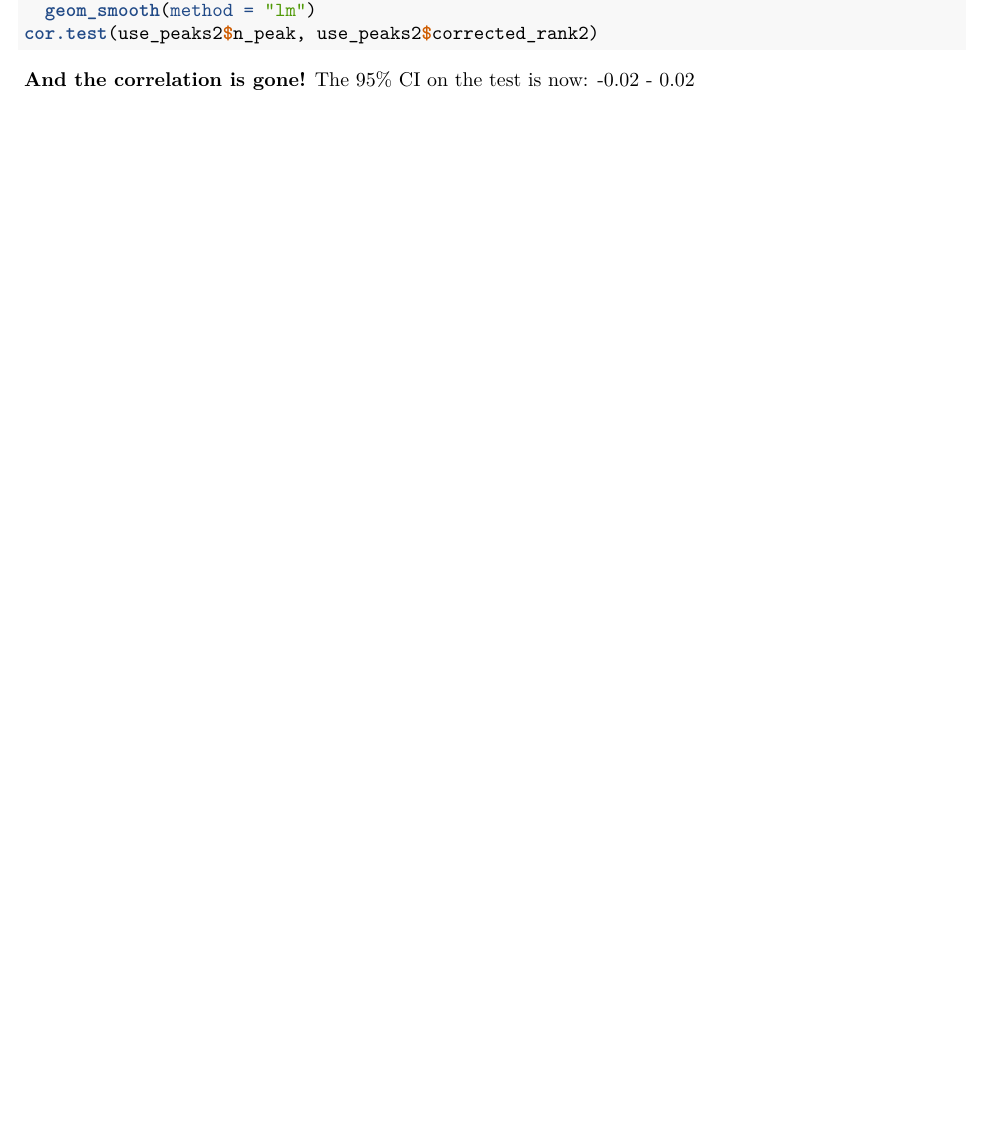
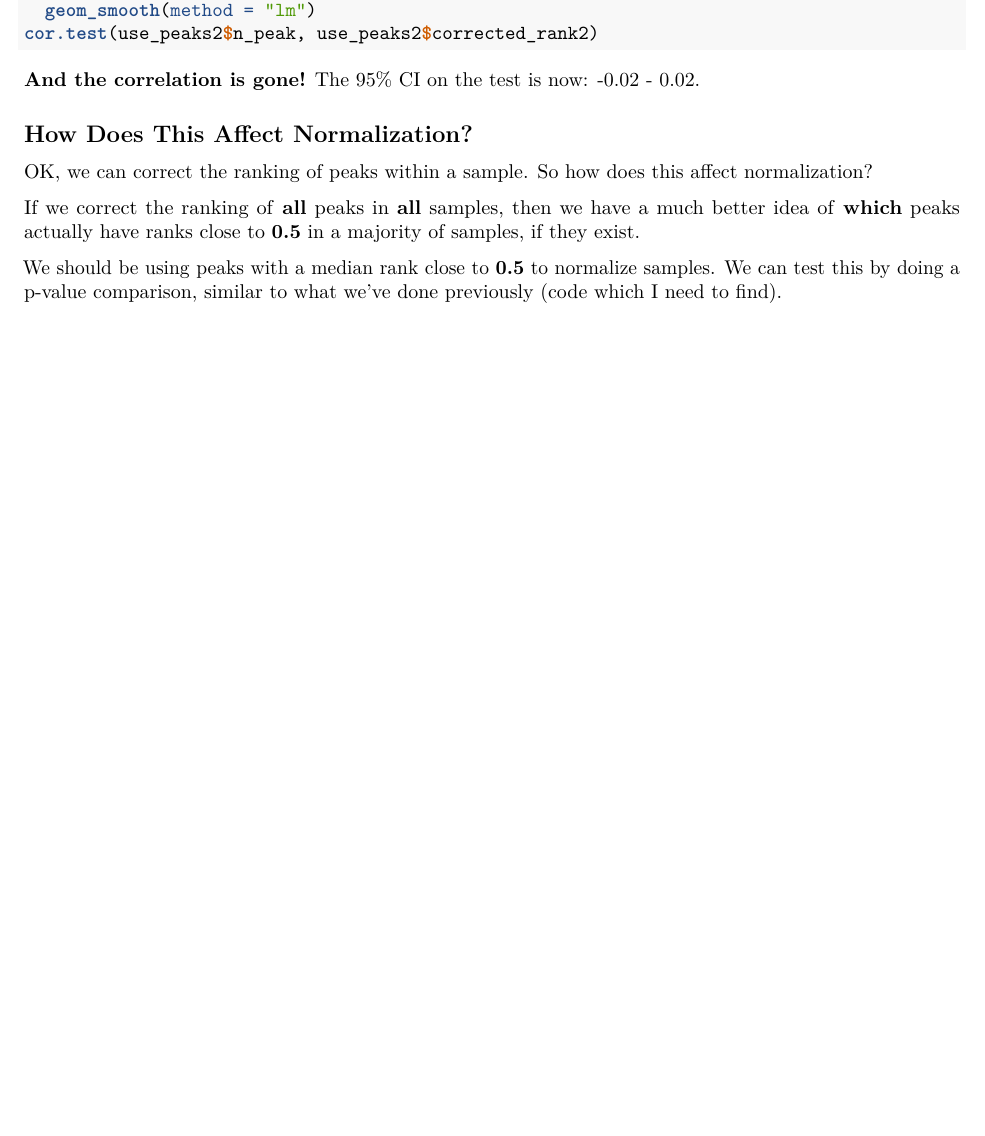
Before and after one commit to rmflight/metabolomicsUtilities, an R Markdown document (testing_stuff/ranked_peaks.Rmd): part of page 3 of 3, cut so that both start at the same text, the shorter picture padded with empty space. Rendered offline with R 4.5, knitr and Pandoc, then LaTeX, with nearby package versions; the code chunks are not run, so their results and figures are left out.

Commit message:
discussing why this is helpful for normalization

````diff
--- a/testing_stuff/ranked_peaks.Rmd
+++ b/testing_stuff/ranked_peaks.Rmd
@@ -143,4 +143,14 @@ ggplot(use_peaks2, aes(x = n_peak, y = corrected_rank2)) + geom_point(alpha = 0.
 cor.test(use_peaks2$n_peak, use_peaks2$corrected_rank2)
 ```
 
-**And the correlation is gone!** The 95% CI on the test is now: -0.02 - 0.02
+**And the correlation is gone!** The 95% CI on the test is now: -0.02 - 0.02.
+
+## How Does This Affect Normalization?
+
+OK, we can correct the ranking of peaks within a sample.
+So how does this affect normalization?
+
+If we correct the ranking of **all** peaks in **all** samples, then we have a much better idea of **which** peaks actually have ranks close to **0.5** in a majority of samples, if they exist.
+
+We should be using peaks with a median rank close to **0.5** to normalize samples.
+We can test this by doing a p-value comparison, similar to what we've done previously (code which I need to find).
````
Also changed, not shown: 1 other file.
